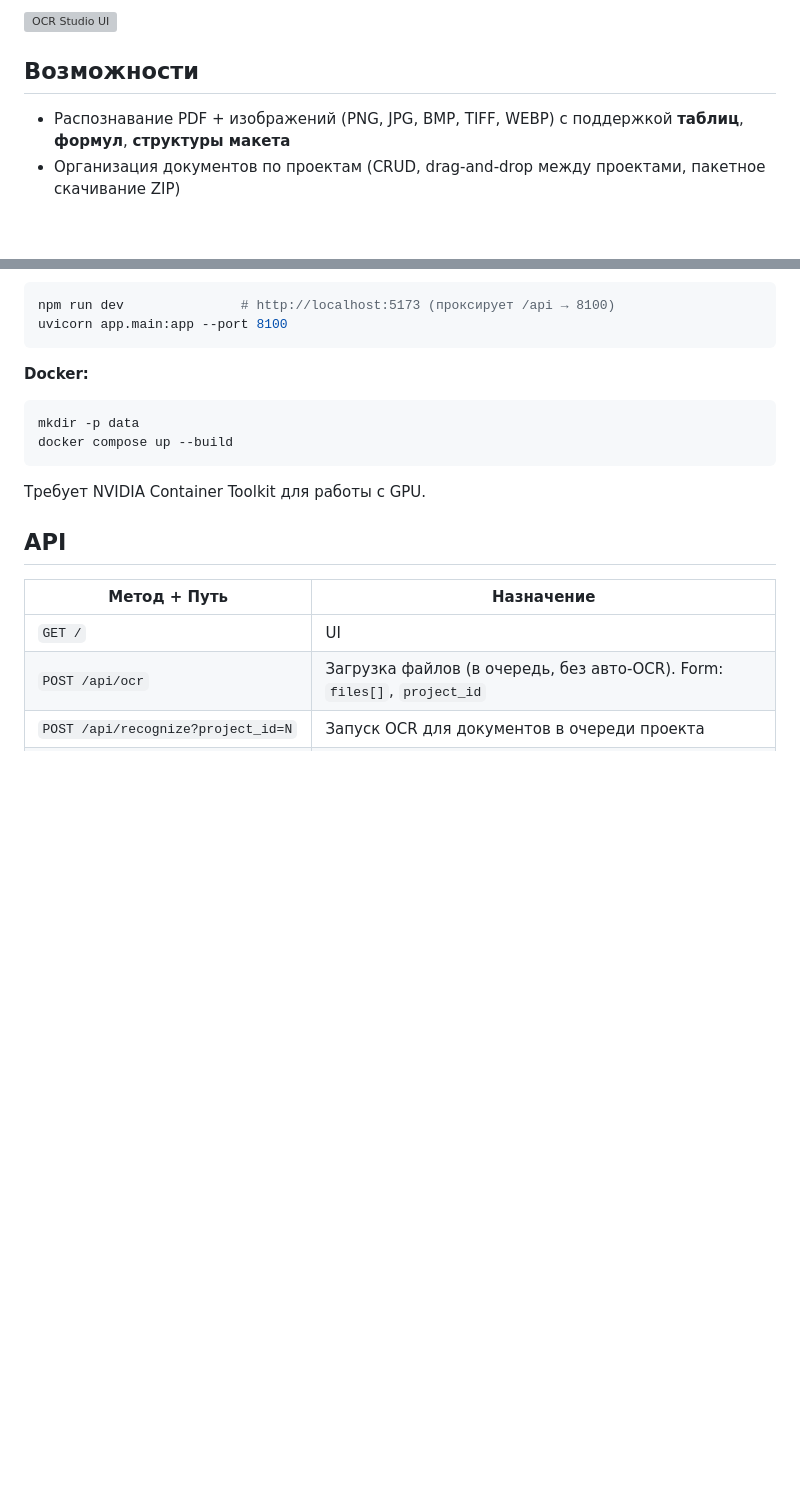
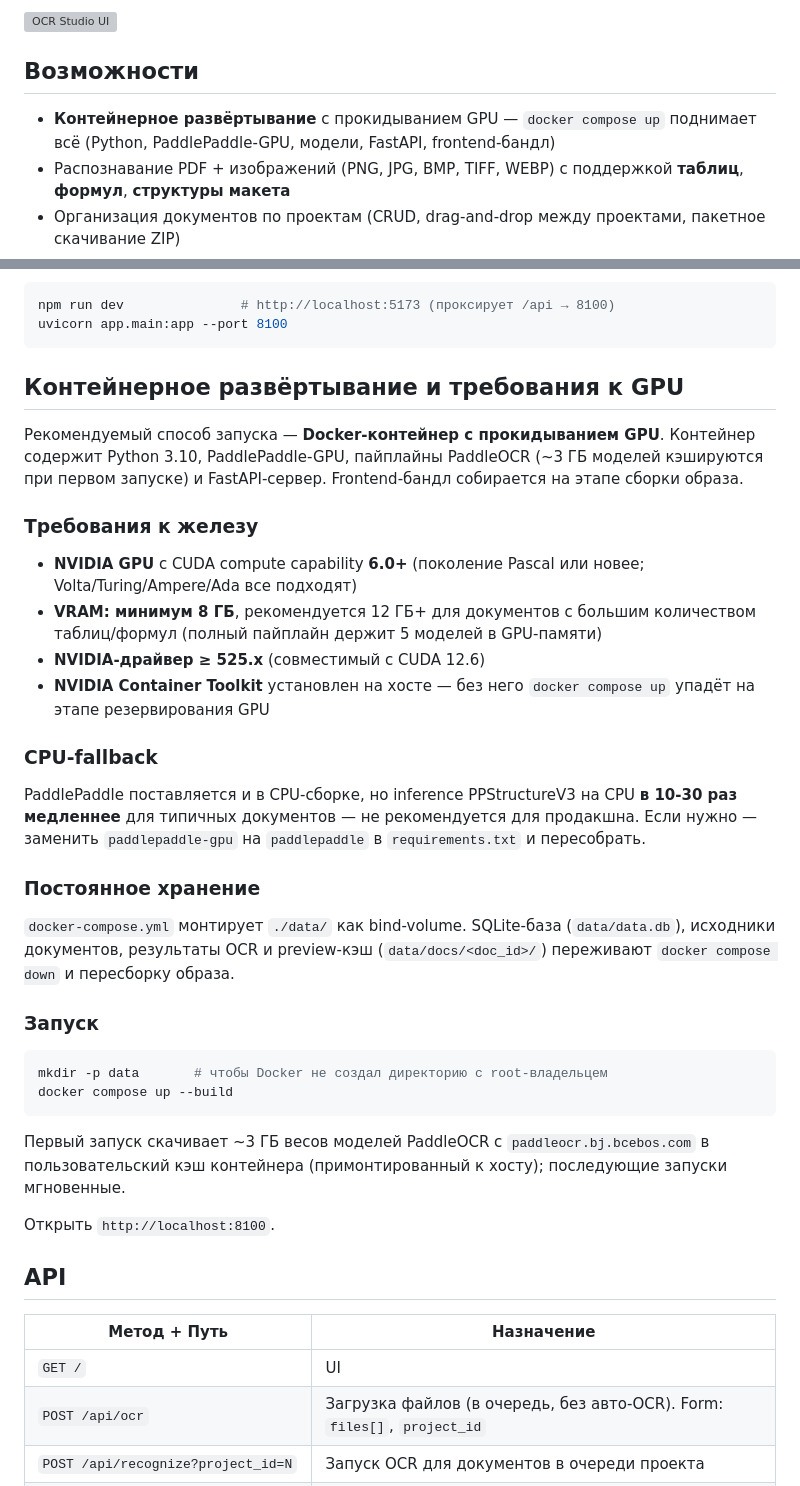
Before and after one commit to yuriyda/OCR_Studio, a Markdown page: README.ru.md, 2 parts joined by grey strips. Drawn GitHub-style; blank space fills up the shorter version; grey boxes are pictures that could not be loaded.

Commit message:
docs: add container deployment section, switch pipeline diagram to mermaid

````diff
--- a/README.ru.md
+++ b/README.ru.md
@@ -8,6 +8,7 @@
 
 ## Возможности
 
+- **Контейнерное развёртывание** с прокидыванием GPU — `docker compose up` поднимает всё (Python, PaddlePaddle-GPU, модели, FastAPI, frontend-бандл)
 - Распознавание PDF + изображений (PNG, JPG, BMP, TIFF, WEBP) с поддержкой **таблиц**, **формул**, **структуры макета**
 - Организация документов по проектам (CRUD, drag-and-drop между проектами, пакетное скачивание ZIP)
 - **Реальный постраничный + поэтапный прогресс OCR** ("страница 5/38: распознавание текста") — не симуляция
@@ -163,14 +150,35 @@ npm run dev               # http://localhost:5173 (проксирует /api →
 uvicorn app.main:app --port 8100
 ```
 
-**Docker:**
+## Контейнерное развёртывание и требования к GPU
+
+Рекомендуемый способ запуска — **Docker-контейнер с прокидыванием GPU**. Контейнер содержит Python 3.10, PaddlePaddle-GPU, пайплайны PaddleOCR (~3 ГБ моделей кэшируются при первом запуске) и FastAPI-сервер. Frontend-бандл собирается на этапе сборки образа.
+
+### Требования к железу
+
+- **NVIDIA GPU** с CUDA compute capability **6.0+** (поколение Pascal или новее; Volta/Turing/Ampere/Ada все подходят)
+- **VRAM: минимум 8 ГБ**, рекомендуется 12 ГБ+ для документов с большим количеством таблиц/формул (полный пайплайн держит 5 моделей в GPU-памяти)
+- **NVIDIA-драйвер ≥ 525.x** (совместимый с CUDA 12.6)
+- **NVIDIA Container Toolkit** установлен на хосте — без него `docker compose up` упадёт на этапе резервирования GPU
+
+### CPU-fallback
+
+PaddlePaddle поставляется и в CPU-сборке, но inference PPStructureV3 на CPU **в 10-30 раз медленнее** для типичных документов — не рекомендуется для продакшна. Если нужно — заменить `paddlepaddle-gpu` на `paddlepaddle` в `requirements.txt` и пересобрать.
+
+### Постоянное хранение
+
+`docker-compose.yml` монтирует `./data/` как bind-volume. SQLite-база (`data/data.db`), исходники документов, результаты OCR и preview-кэш (`data/docs/<doc_id>/`) переживают `docker compose down` и пересборку образа.
+
+### Запуск
 
 ```bash
-mkdir -p data
+mkdir -p data       # чтобы Docker не создал директорию с root-владельцем
 docker compose up --build
 ```
 
-Требует NVIDIA Container Toolkit для работы с GPU.
+Первый запуск скачивает ~3 ГБ весов моделей PaddleOCR с `paddleocr.bj.bcebos.com` в пользовательский кэш контейнера (примонтированный к хосту); последующие запуски мгновенные.
+
+Открыть `http://localhost:8100`.
 
 ## API
 
````
Also changed, not shown: other parts of README.ru.md (+10 -24 lines), README.md (+35 -27 lines).
